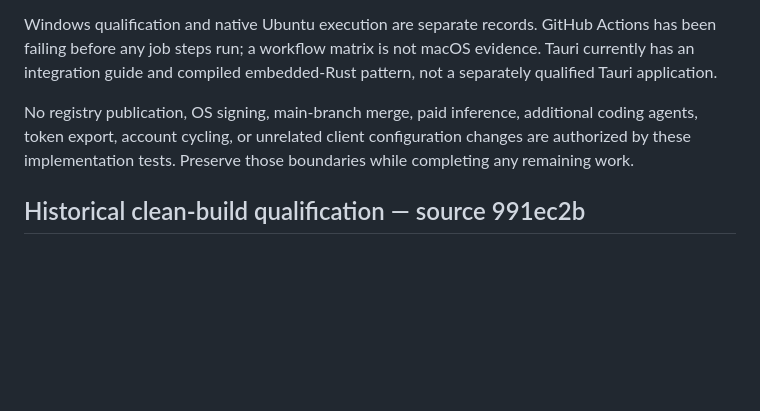
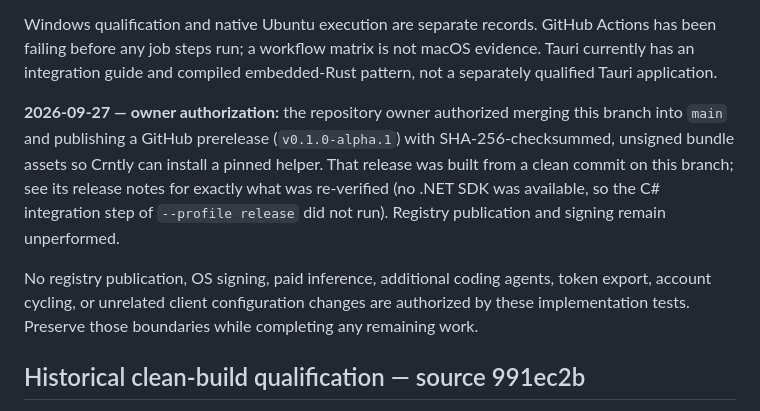
Before and after one commit to thomaslittle/local-ai-kit, a Markdown page: docs/handoffs/RESUME.md, the part around the change. Rendered like a GitHub page; blank space fills up the shorter version.

Commit message:
docs(handoff): record owner authorization for main merge and prerelease

```diff
--- a/docs/handoffs/RESUME.md
+++ b/docs/handoffs/RESUME.md
@@ -41,7 +41,9 @@ The opt-in local metadata watcher is wired through `discovery.watch`, the public
 
 Windows qualification and native Ubuntu execution are separate records. GitHub Actions has been failing before any job steps run; a workflow matrix is not macOS evidence. Tauri currently has an integration guide and compiled embedded-Rust pattern, not a separately qualified Tauri application.
 
-No registry publication, OS signing, main-branch merge, paid inference, additional coding agents, token export, account cycling, or unrelated client configuration changes are authorized by these implementation tests. Preserve those boundaries while completing any remaining work.
+**2026-09-27 — owner authorization:** the repository owner authorized merging this branch into `main` and publishing a GitHub prerelease (`v0.1.0-alpha.1`) with SHA-256-checksummed, unsigned bundle assets so Crntly can install a pinned helper. That release was built from a clean commit on this branch; see its release notes for exactly what was re-verified (no .NET SDK was available, so the C# integration step of `--profile release` did not run). Registry publication and signing remain unperformed.
+
+No registry publication, OS signing, paid inference, additional coding agents, token export, account cycling, or unrelated client configuration changes are authorized by these implementation tests. Preserve those boundaries while completing any remaining work.
 
 ## Historical clean-build qualification — source 991ec2b
 
```
